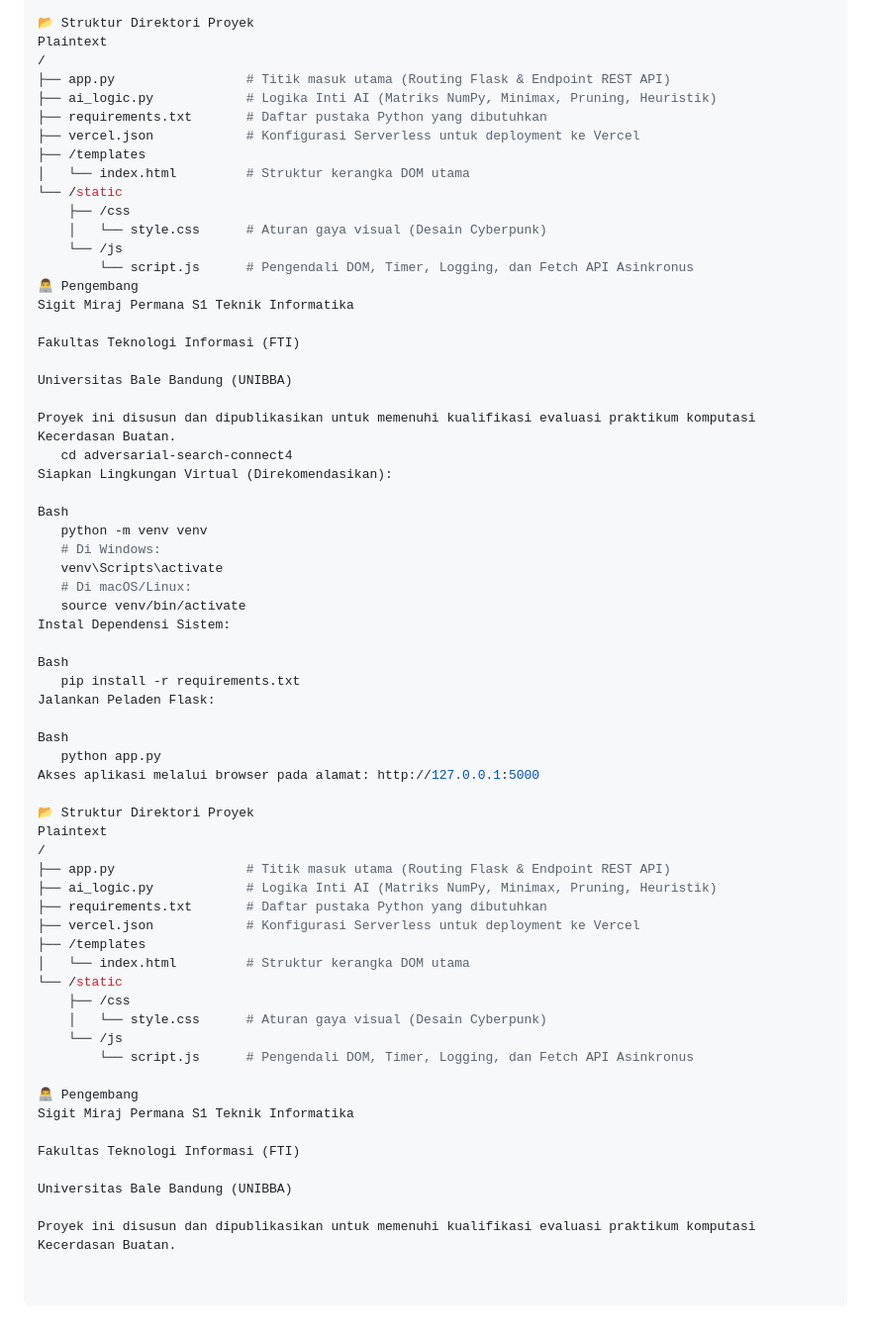
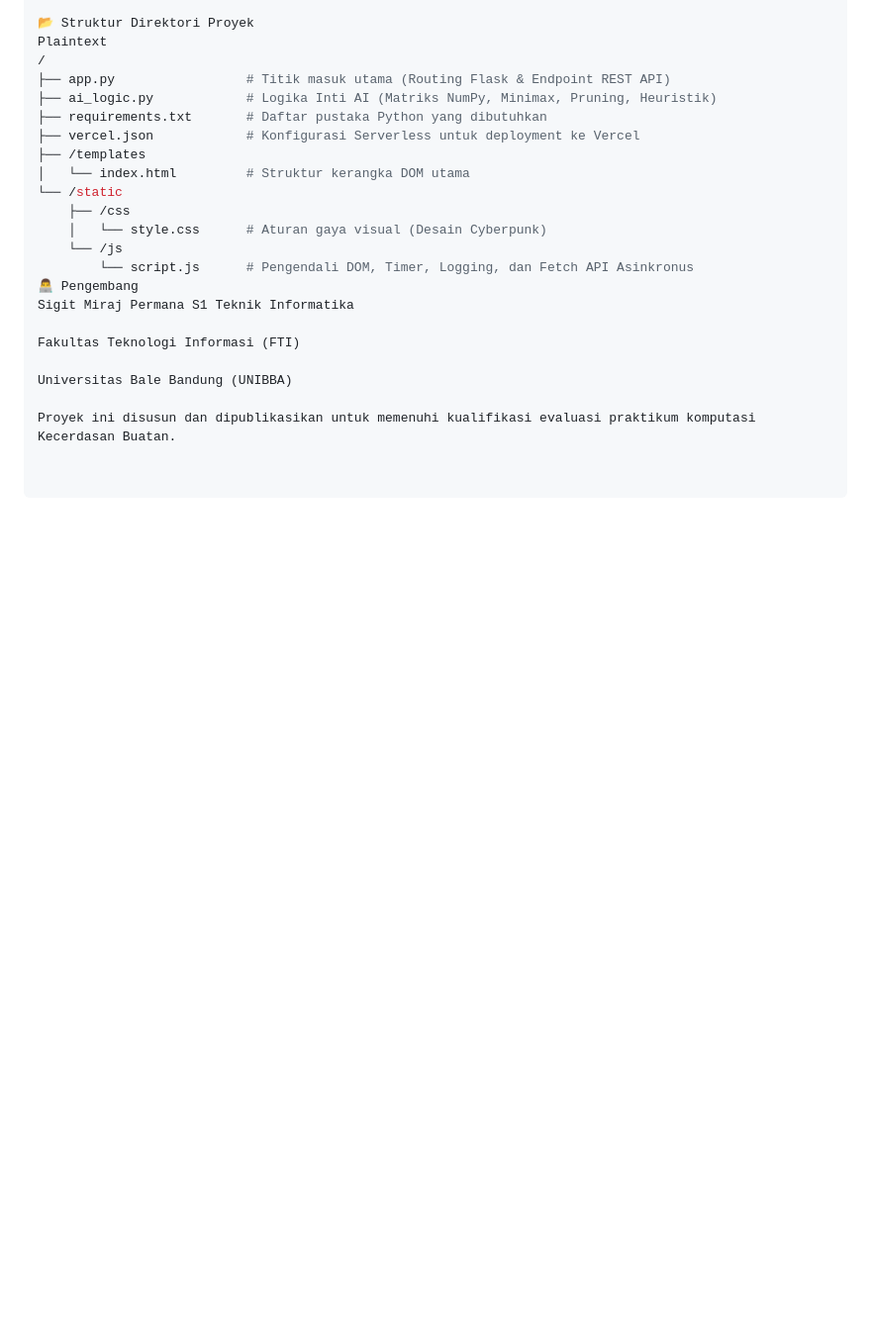
Before and after one commit to permana191/adversarial-search-connect4, a Markdown page: readme.md, the part around the change. Shown at 99% size. Drawn GitHub-style; blank space fills up the shorter version.

Commit message:
Remove redundant project description in readme.md

```diff
--- a/readme.md
+++ b/readme.md
@@ -104,45 +104,3 @@ Fakultas Teknologi Informasi (FTI)
 Universitas Bale Bandung (UNIBBA)
 
 Proyek ini disusun dan dipublikasikan untuk memenuhi kualifikasi evaluasi praktikum komputasi Kecerdasan Buatan.
-   cd adversarial-search-connect4
-Siapkan Lingkungan Virtual (Direkomendasikan):
-
-Bash
-   python -m venv venv
-   # Di Windows:
-   venv\Scripts\activate
-   # Di macOS/Linux:
-   source venv/bin/activate
-Instal Dependensi Sistem:
-
-Bash
-   pip install -r requirements.txt
-Jalankan Peladen Flask:
-
-Bash
-   python app.py
-Akses aplikasi melalui browser pada alamat: http://127.0.0.1:5000
-
-📂 Struktur Direktori Proyek
-Plaintext
-/
-├── app.py                 # Titik masuk utama (Routing Flask & Endpoint REST API)
-├── ai_logic.py            # Logika Inti AI (Matriks NumPy, Minimax, Pruning, Heuristik)
-├── requirements.txt       # Daftar pustaka Python yang dibutuhkan
-├── vercel.json            # Konfigurasi Serverless untuk deployment ke Vercel
-├── /templates
-│   └── index.html         # Struktur kerangka DOM utama
-└── /static
-    ├── /css
-    │   └── style.css      # Aturan gaya visual (Desain Cyberpunk)
-    └── /js
-        └── script.js      # Pengendali DOM, Timer, Logging, dan Fetch API Asinkronus
-
-👨‍💻 Pengembang
-Sigit Miraj Permana S1 Teknik Informatika
-
-Fakultas Teknologi Informasi (FTI)
-
-Universitas Bale Bandung (UNIBBA)
-
-Proyek ini disusun dan dipublikasikan untuk memenuhi kualifikasi evaluasi praktikum komputasi Kecerdasan Buatan.
```
